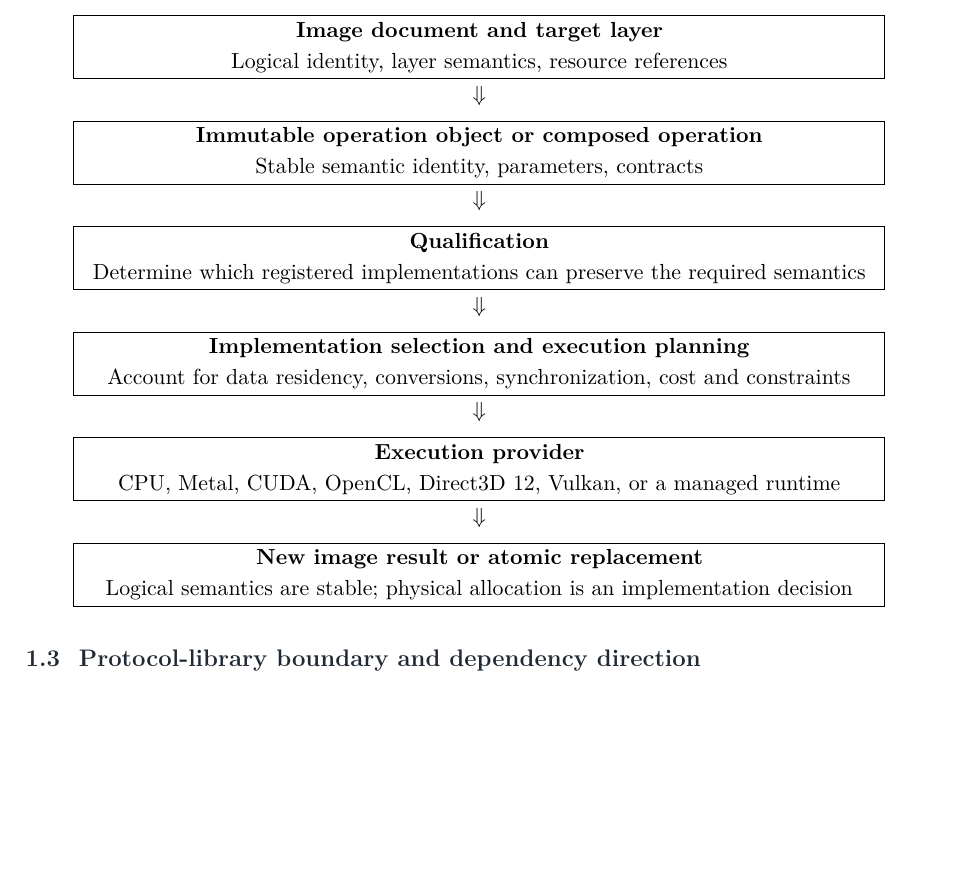
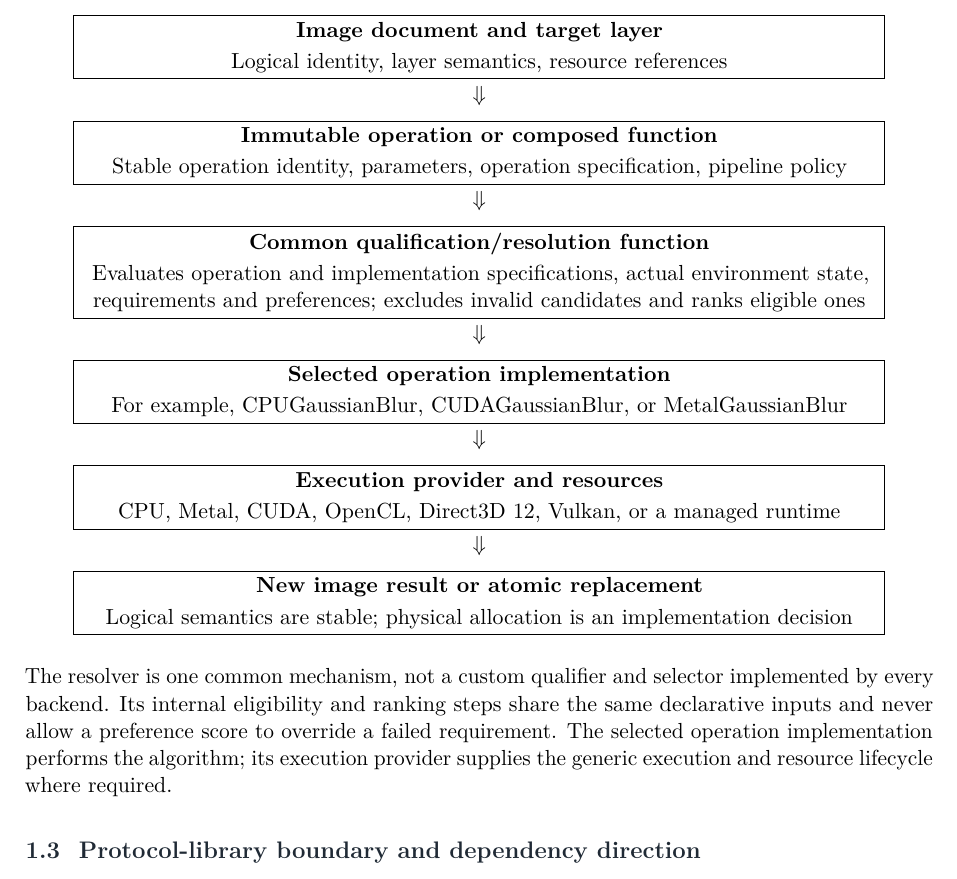
Before and after one commit to Shennagyp/ImageProcessing, a LaTeX document (docs/research/architecture/ImageProcessing-Architecture.tex): part of page 7 of 40, cut so that both start at the same text, the shorter picture padded with empty space. Compiled offline with pdfLaTeX.

Commit message:
Clarify unified resolver and operation implementation flow

```diff
--- a/docs/research/architecture/ImageProcessing-Architecture.tex
+++ b/docs/research/architecture/ImageProcessing-Architecture.tex
@@ -178,17 +178,19 @@ Concrete execution-provider packages and image-operation implementation packages
 \begin{tabularx}{0.96\textwidth}{@{}>{\centering\arraybackslash}X@{}}
 \fbox{\parbox{0.88\textwidth}{\centering\textbf{Image document and target layer}\\[2pt] Logical identity, layer semantics, resource references}}\\[5pt]
 $\Downarrow$\\[5pt]
-\fbox{\parbox{0.88\textwidth}{\centering\textbf{Immutable operation object or composed operation}\\[2pt] Stable semantic identity, parameters, contracts}}\\[5pt]
+\fbox{\parbox{0.88\textwidth}{\centering\textbf{Immutable operation or composed function}\\[2pt] Stable operation identity, parameters, operation specification, pipeline policy}}\\[5pt]
 $\Downarrow$\\[5pt]
-\fbox{\parbox{0.88\textwidth}{\centering\textbf{Qualification}\\[2pt] Determine which registered implementations can preserve the required semantics}}\\[5pt]
+\fbox{\parbox{0.88\textwidth}{\centering\textbf{Common qualification/resolution function}\\[2pt] Evaluates operation and implementation specifications, actual environment state, requirements and preferences; excludes invalid candidates and ranks eligible ones}}\\[5pt]
 $\Downarrow$\\[5pt]
-\fbox{\parbox{0.88\textwidth}{\centering\textbf{Implementation selection and execution planning}\\[2pt] Account for data residency, conversions, synchronization, cost and constraints}}\\[5pt]
+\fbox{\parbox{0.88\textwidth}{\centering\textbf{Selected operation implementation}\\[2pt] For example, CPUGaussianBlur, CUDAGaussianBlur, or MetalGaussianBlur}}\\[5pt]
 $\Downarrow$\\[5pt]
-\fbox{\parbox{0.88\textwidth}{\centering\textbf{Execution provider}\\[2pt] CPU, Metal, CUDA, OpenCL, Direct3D 12, Vulkan, or a managed runtime}}\\[5pt]
+\fbox{\parbox{0.88\textwidth}{\centering\textbf{Execution provider and resources}\\[2pt] CPU, Metal, CUDA, OpenCL, Direct3D 12, Vulkan, or a managed runtime}}\\[5pt]
 $\Downarrow$\\[5pt]
 \fbox{\parbox{0.88\textwidth}{\centering\textbf{New image result or atomic replacement}\\[2pt] Logical semantics are stable; physical allocation is an implementation decision}}
 \end{tabularx}
 \end{center}
+
+The resolver is one common mechanism, not a custom qualifier and selector implemented by every backend. Its internal eligibility and ranking steps share the same declarative inputs and never allow a preference score to override a failed requirement. The selected operation implementation performs the algorithm; its execution provider supplies the generic execution and resource lifecycle where required.
 
 \subsection{Protocol-library boundary and dependency direction}
 
```
